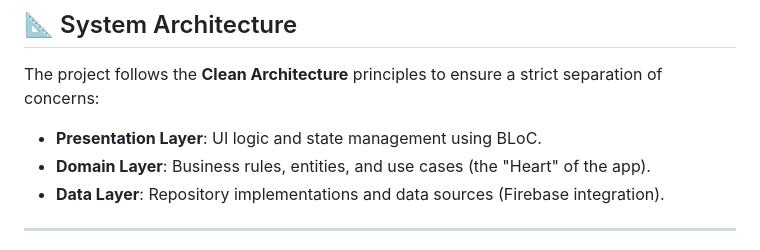
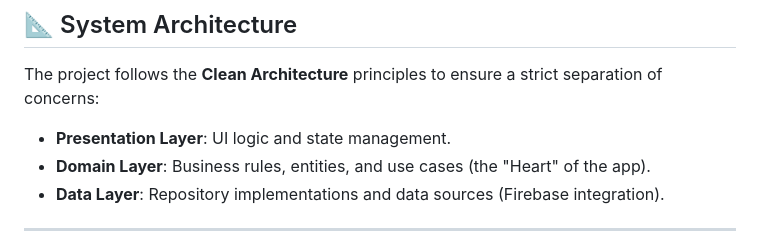
Before and after one commit to Paehkun/autofeed, a Markdown page: README.md, the part around the change. Drawn GitHub-style.

```diff
--- a/README.md
+++ b/README.md
@@ -39,7 +39,7 @@
 
 The project follows the **Clean Architecture** principles to ensure a strict separation of concerns:
 
-- **Presentation Layer**: UI logic and state management using BLoC.
+- **Presentation Layer**: UI logic and state management.
 - **Domain Layer**: Business rules, entities, and use cases (the "Heart" of the app).
 - **Data Layer**: Repository implementations and data sources (Firebase integration).
 
```
